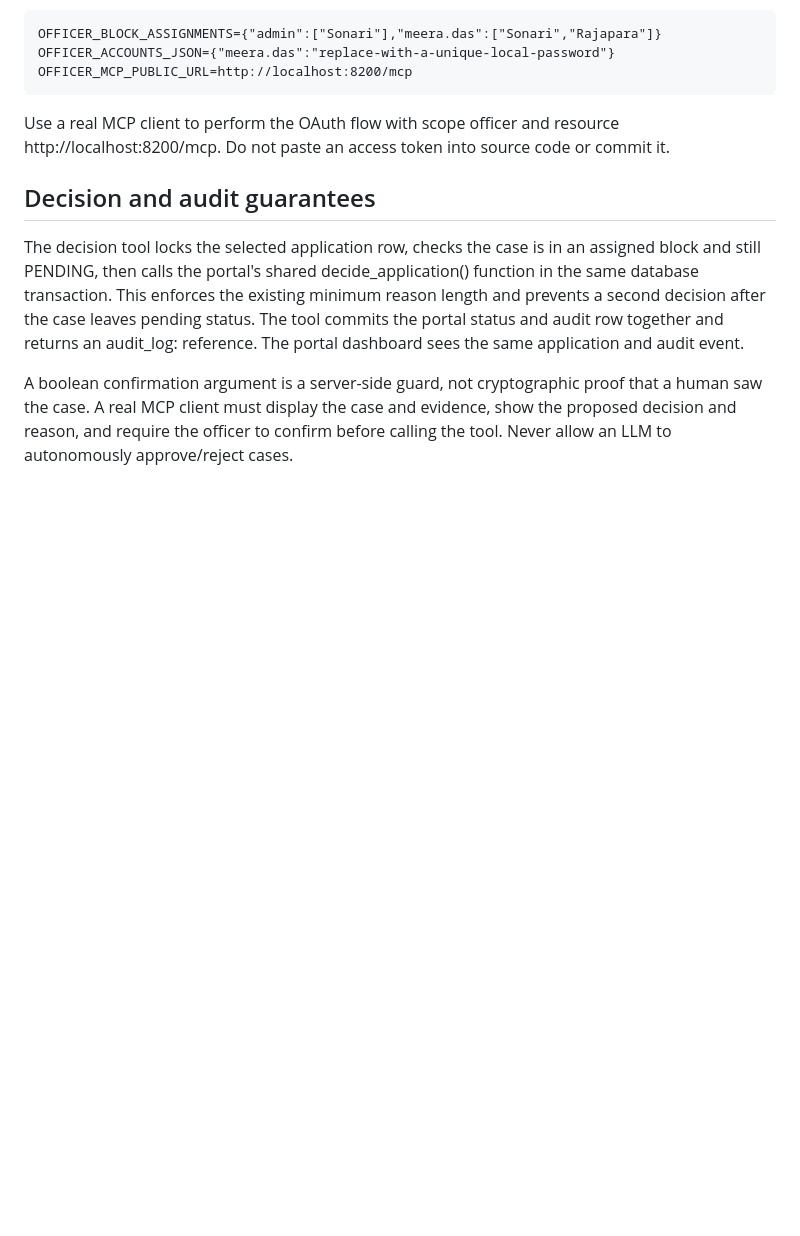
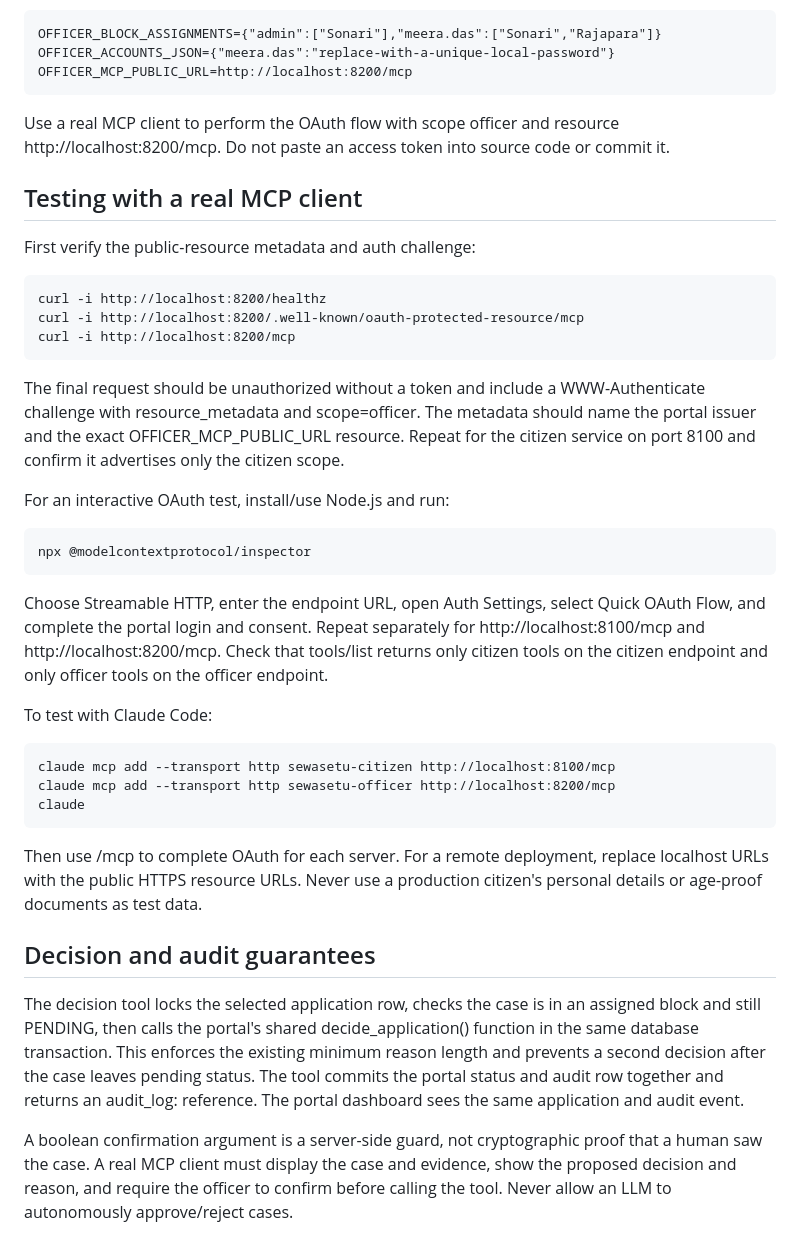
Before and after one commit to dikshant182004/Sewasetu-ai-, a Markdown page: docs/OFFICER-MCP.md, the part around the change. GitHub-like rendering; blank space fills up the shorter version.

Commit message:
Add real-client OAuth and MCP verification steps

```diff
--- a/docs/OFFICER-MCP.md
+++ b/docs/OFFICER-MCP.md
@@ -50,6 +50,30 @@ To configure an extra local officer, set both environment values in .env, for ex
 
 Use a real MCP client to perform the OAuth flow with scope officer and resource http://localhost:8200/mcp. Do not paste an access token into source code or commit it.
 
+## Testing with a real MCP client
+
+First verify the public-resource metadata and auth challenge:
+
+    curl -i http://localhost:8200/healthz
+    curl -i http://localhost:8200/.well-known/oauth-protected-resource/mcp
+    curl -i http://localhost:8200/mcp
+
+The final request should be unauthorized without a token and include a WWW-Authenticate challenge with resource_metadata and scope=officer. The metadata should name the portal issuer and the exact OFFICER_MCP_PUBLIC_URL resource. Repeat for the citizen service on port 8100 and confirm it advertises only the citizen scope.
+
+For an interactive OAuth test, install/use Node.js and run:
+
+    npx @modelcontextprotocol/inspector
+
+Choose Streamable HTTP, enter the endpoint URL, open Auth Settings, select Quick OAuth Flow, and complete the portal login and consent. Repeat separately for http://localhost:8100/mcp and http://localhost:8200/mcp. Check that tools/list returns only citizen tools on the citizen endpoint and only officer tools on the officer endpoint.
+
+To test with Claude Code:
+
+    claude mcp add --transport http sewasetu-citizen http://localhost:8100/mcp
+    claude mcp add --transport http sewasetu-officer http://localhost:8200/mcp
+    claude
+
+Then use /mcp to complete OAuth for each server. For a remote deployment, replace localhost URLs with the public HTTPS resource URLs. Never use a production citizen's personal details or age-proof documents as test data.
+
 ## Decision and audit guarantees
 
 The decision tool locks the selected application row, checks the case is in an assigned block and still PENDING, then calls the portal's shared decide_application() function in the same database transaction. This enforces the existing minimum reason length and prevents a second decision after the case leaves pending status. The tool commits the portal status and audit row together and returns an audit_log:<id> reference. The portal dashboard sees the same application and audit event.
```
